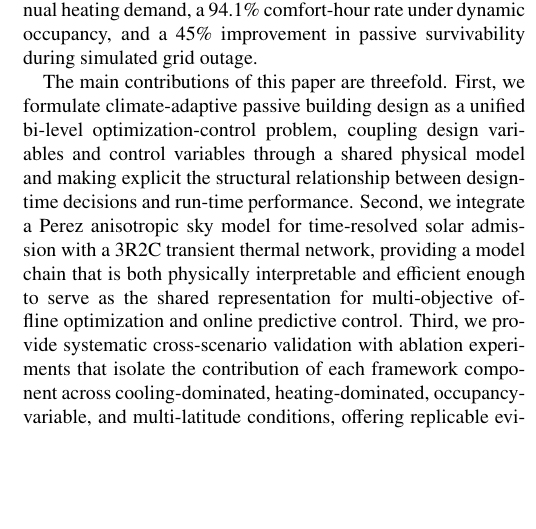
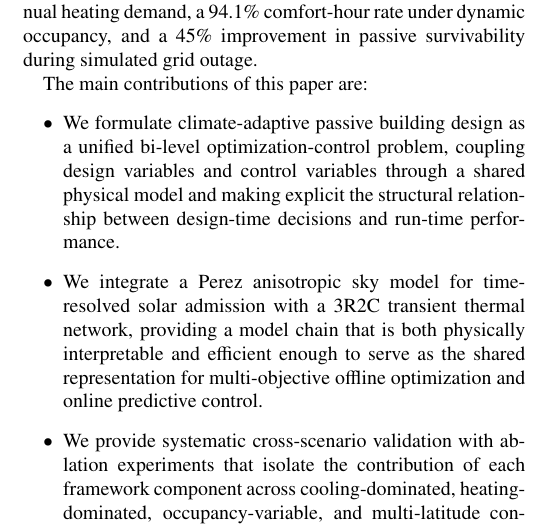
Before and after one commit to kong-johnny/rush_jingshibei, a LaTeX paper (main_twocolumn.tex): part of one column of page 2 of 11, cut so that both start at the same text, the shorter picture padded with empty space. Compiled offline with pdfLaTeX.

Commit message:
Format contributions as itemize bullet list in main_twocolumn.tex
Co-Authored-By: Claude Opus 4.6 <noreply@anthropic.com>

```diff
--- a/main_twocolumn.tex
+++ b/main_twocolumn.tex
@@ -51,7 +51,12 @@ Pursuing this integrated vision, however, surfaces two non-trivial challenges. T
 
 To address the first challenge, we introduce a time-resolved solar admission layer grounded in the Perez anisotropic sky model, coupled to a 3R2C reduced-order transient thermal network; this pairing captures storage, delay, and survivability effects while remaining computationally efficient and physically interpretable. To address the second challenge, we formulate the design-control pipeline as a bi-level problem: an offline layer driven by multi-objective optimization selects durable design parameters from a Pareto-efficient solution set, and an online layer driven by model predictive control adapts controllable facade and HVAC decisions in anticipation of near-term thermal loads --- both layers sharing the same underlying physical model. The resulting Unified Solar-Thermal-Adaptive (USTA) framework is evaluated across four case studies spanning warm-climate shading, cold-climate passive heating, variable-occupancy adaptive control, and cross-latitude design generalization. USTA achieves a 35.7\% reduction in annual heating demand, a 94.1\% comfort-hour rate under dynamic occupancy, and a 45\% improvement in passive survivability during simulated grid outage.
 
-The main contributions of this paper are threefold. First, we formulate climate-adaptive passive building design as a unified bi-level optimization-control problem, coupling design variables and control variables through a shared physical model and making explicit the structural relationship between design-time decisions and run-time performance. Second, we integrate a Perez anisotropic sky model for time-resolved solar admission with a 3R2C transient thermal network, providing a model chain that is both physically interpretable and efficient enough to serve as the shared representation for multi-objective offline optimization and online predictive control. Third, we provide systematic cross-scenario validation with ablation experiments that isolate the contribution of each framework component across cooling-dominated, heating-dominated, occupancy-variable, and multi-latitude conditions, offering replicable evidence for the performance value of solar-thermal-control integration in passive building design.
+The main contributions of this paper are:
+\begin{itemize}
+  \item We formulate climate-adaptive passive building design as a unified bi-level optimization-control problem, coupling design variables and control variables through a shared physical model and making explicit the structural relationship between design-time decisions and run-time performance.
+  \item We integrate a Perez anisotropic sky model for time-resolved solar admission with a 3R2C transient thermal network, providing a model chain that is both physically interpretable and efficient enough to serve as the shared representation for multi-objective offline optimization and online predictive control.
+  \item We provide systematic cross-scenario validation with ablation experiments that isolate the contribution of each framework component across cooling-dominated, heating-dominated, occupancy-variable, and multi-latitude conditions, offering replicable evidence for the performance value of solar-thermal-control integration in passive building design.
+\end{itemize}
 
 The rest of this paper is organized as follows. Section \ref{sec:related} reviews prior work on shading and solar-admission modeling, reduced-order thermal modeling, and predictive control and dynamic facades. Section \ref{sec:formulation} formulates the proposed USTA framework mathematically. Section \ref{sec:method} presents the optimization and control pipeline. Section \ref{sec:setup} describes the experimental setup and baselines. Section \ref{sec:results} presents results across four case studies. Section \ref{sec:ablation} provides ablation and sensitivity analysis. Section \ref{sec:discussion} discusses implications and limitations. Section \ref{sec:conclusion} concludes.
 
```
